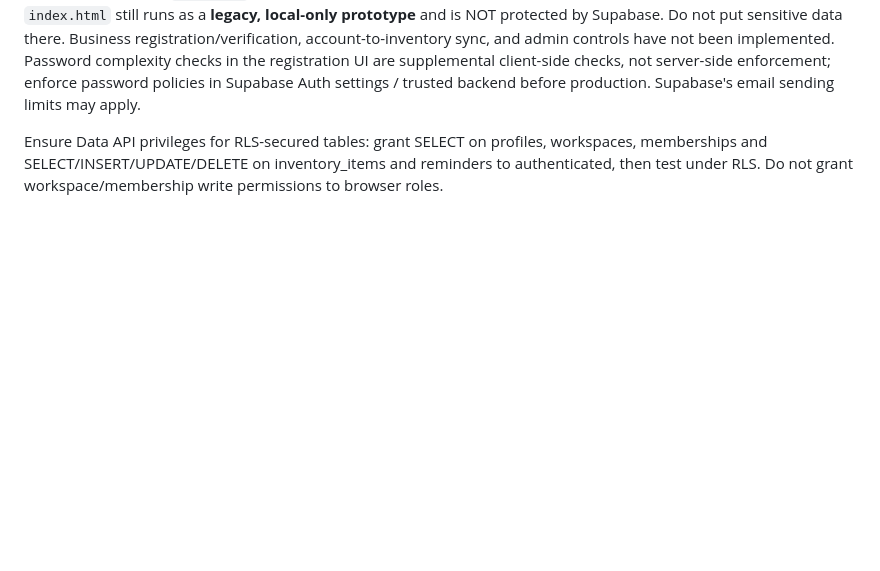
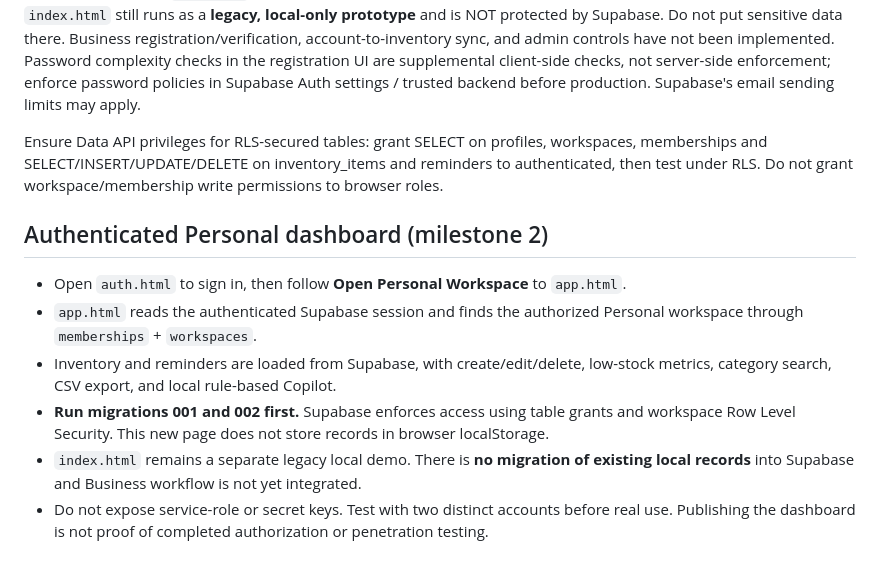
Before and after one commit to AXAH092197/PIRA, a Markdown page: README.md, the part around the change. GitHub-like rendering; blank space fills up the shorter version.

Commit message:
Document authenticated Personal workspace and deployment tests

```diff
--- a/README.md
+++ b/README.md
@@ -50,3 +50,12 @@ In GitHub, visit **Settings → Pages**, select **Deploy from a branch**, choose
 **Security boundary:** `auth.html` handles actual Supabase registration/sign-in only after configuration. The original `index.html` still runs as a **legacy, local-only prototype** and is NOT protected by Supabase. Do not put sensitive data there. Business registration/verification, account-to-inventory sync, and admin controls have not been implemented. Password complexity checks in the registration UI are supplemental client-side checks, not server-side enforcement; enforce password policies in Supabase Auth settings / trusted backend before production. Supabase's email sending limits may apply.
 
 Ensure Data API privileges for RLS-secured tables: grant SELECT on profiles, workspaces, memberships and SELECT/INSERT/UPDATE/DELETE on inventory_items and reminders to authenticated, then test under RLS. Do not grant workspace/membership write permissions to browser roles.
+
+## Authenticated Personal dashboard (milestone 2)
+
+- Open `auth.html` to sign in, then follow **Open Personal Workspace** to `app.html`.
+- `app.html` reads the authenticated Supabase session and finds the authorized Personal workspace through `memberships` + `workspaces`.
+- Inventory and reminders are loaded from Supabase, with create/edit/delete, low-stock metrics, category search, CSV export, and local rule-based Copilot.
+- **Run migrations 001 and 002 first.** Supabase enforces access using table grants and workspace Row Level Security. This new page does not store records in browser localStorage.
+- `index.html` remains a separate legacy local demo. There is **no migration of existing local records** into Supabase and Business workflow is not yet integrated.
+- Do not expose service-role or secret keys. Test with two distinct accounts before real use. Publishing the dashboard is not proof of completed authorization or penetration testing.
```
